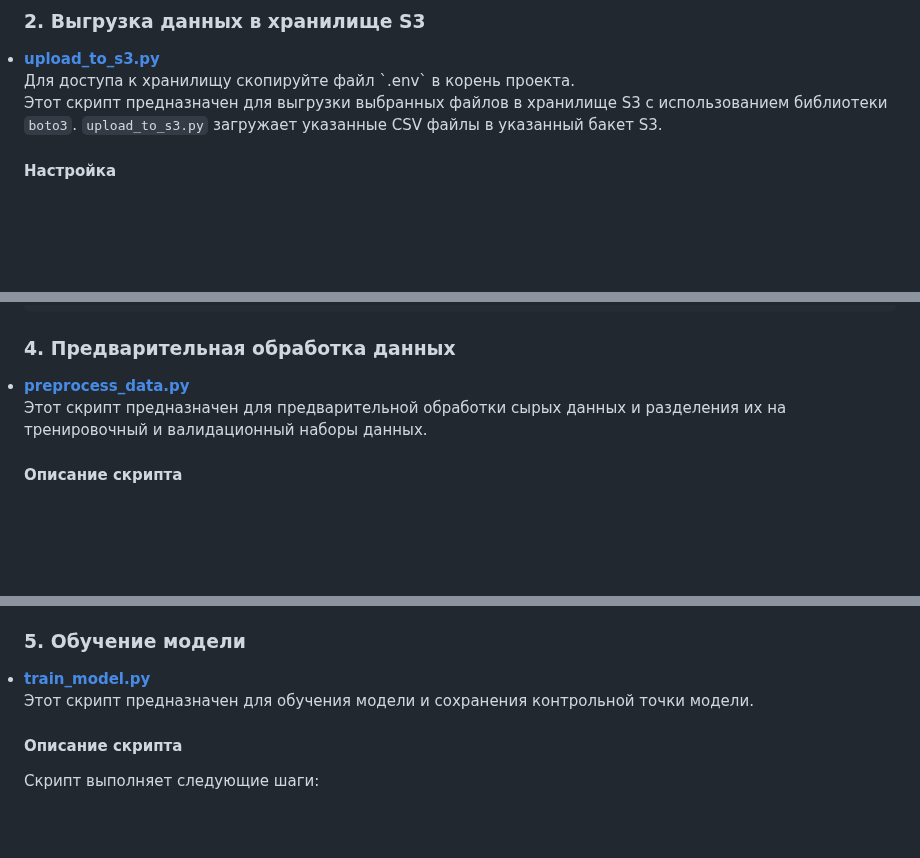
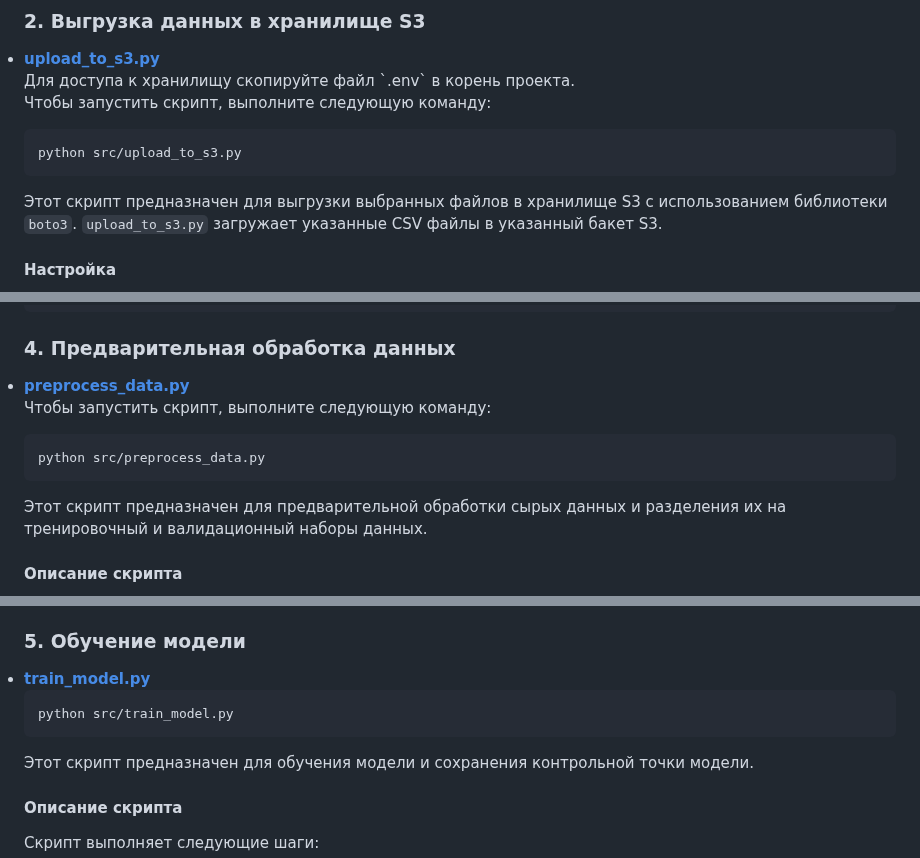
Before and after one commit to Lizochek/pabd24, a Markdown page: README.md, 3 parts joined by grey strips. Drawn GitHub-style; blank space fills up the shorter version.

````diff
--- a/README.md
+++ b/README.md
@@ -104,6 +104,11 @@ python src\parse_cian.py
 <li><strong><a href="https://github.com/Lizochek/pabd24/blob/main/src/upload_to_s3.py">upload_to_s3.py</a></strong> </li>
 Для доступа к хранилищу скопируйте файл `.env` в корень проекта.
 
+Чтобы запустить скрипт, выполните следующую команду:
+
+```bash
+python src/upload_to_s3.py
+```
 Этот скрипт предназначен для выгрузки выбранных файлов в хранилище S3 с использованием библиотеки `boto3`. `upload_to_s3.py` загружает указанные CSV файлы в указанный бакет S3.
 
 #### Настройка
@@ -182,6 +187,12 @@ python src/downloaded_from_s3.py -i data/raw/1_2024-05-13-00-25-22.csv data/raw/
 ### 4. Предварительная обработка данных
 <li><strong><a href="https://github.com/Lizochek/pabd24/blob/main/src/preprocess_data.py">preprocess_data.py</a></strong> </li>
 
+Чтобы запустить скрипт, выполните следующую команду:
+
+```bash
+python src/preprocess_data.py
+```
+
 Этот скрипт предназначен для предварительной обработки сырых данных и разделения их на тренировочный и валидационный наборы данных.
 
 #### Описание скрипта
@@ -236,6 +247,10 @@ python preprocess_data.py -s 0.8 -i data/raw/1_2024-05-13-00-25-22.csv data/raw/
 
 ### 5. Обучение модели
 <li><strong><a href="https://github.com/Lizochek/pabd24/blob/main/src/train_model.py">train_model.py</a></strong> </li>
+
+```bash
+python src/train_model.py
+```
 
 Этот скрипт предназначен для обучения модели и сохранения контрольной точки модели.
 
````
